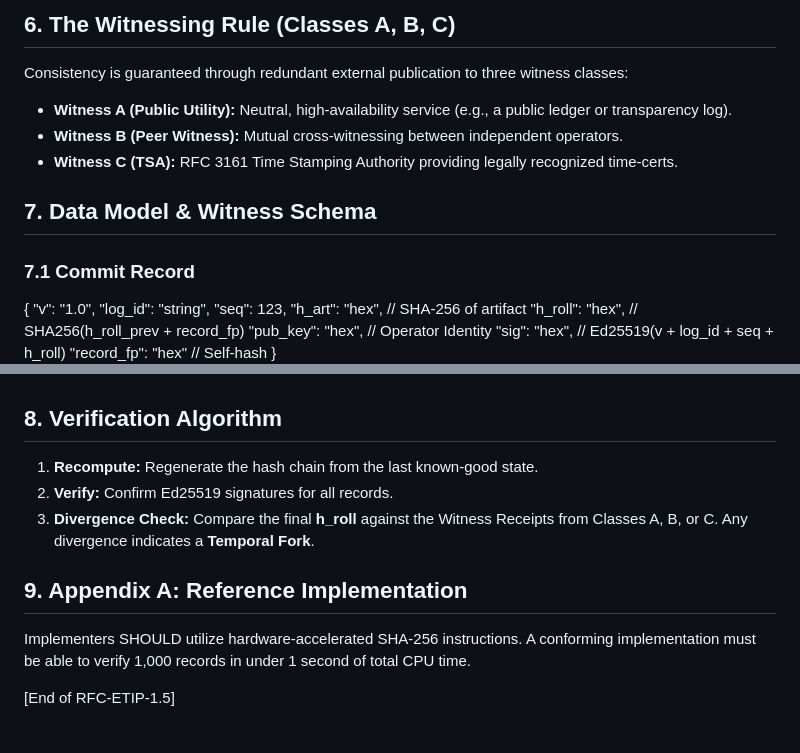
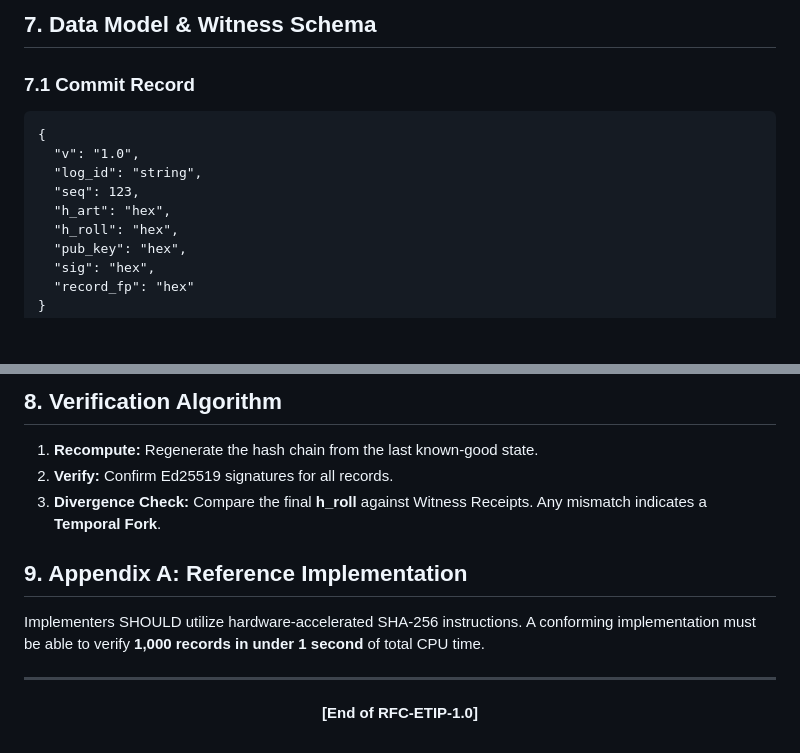
Before and after one commit to Epistemic-Temporal-Integrity-protocol/E-TIP_published_v1, a Markdown page: README.md, 2 parts joined by grey strips. GitHub-like rendering; blank space fills up the shorter version.

```diff
--- a/README.md
+++ b/README.md
@@ -66,24 +77,13 @@ Each record incorporates the cumulative state of all prior records. A single-byt
-6\. The Witnessing Rule (Classes A, B, C)
------------------------------------------
-
-Consistency is guaranteed through redundant external publication to three witness classes:
-
-*   **Witness A (Public Utility):** Neutral, high-availability service (e.g., a public ledger or transparency log).
-*   **Witness B (Peer Witness):** Mutual cross-witnessing between independent operators.
-*   **Witness C (TSA):** RFC 3161 Time Stamping Authority providing legally recognized time-certs.
-
-7\. Data Model & Witness Schema
--------------------------------
-
-### 7.1 Commit Record
-
+<h2 id="schemas">7. Data Model & Witness Schema</h2>
+<h3>7.1 Commit Record</h3>
+<pre>
 {
   "v": "1.0",
-  "log\_id": "string",
+  "log_id": "string",
   "seq": 123,
-  "h\_art": "hex",           // SHA-256 of artifact
-  "h\_roll": "hex",          // SHA256(h\_roll\_prev + record\_fp)
-  "pub\_key": "hex",         // Operator Identity
-  "sig": "hex",             // Ed25519(v + log\_id + seq + h\_roll)
-  "record\_fp": "hex"        // Self-hash
+  "h_art": "hex",
+  "h_roll": "hex",
+  "pub_key": "hex",
+  "sig": "hex",
+  "record_fp": "hex"
 }
@@ -90,15 +91,15 @@ Consistency is guaranteed through redundant external publication to three witnes
 
+<h2 id="verification">8. Verification Algorithm</h2>
+<ol>
+  <li><strong>Recompute:</strong> Regenerate the hash chain from the last known-good state.</li>
+  <li><strong>Verify:</strong> Confirm Ed25519 signatures for all records.</li>
+  <li><strong>Divergence Check:</strong> Compare the final <strong>h_roll</strong> against Witness Receipts. Any mismatch indicates a <strong>Temporal Fork</strong>.</li>
+</ol>
 
-8\. Verification Algorithm
---------------------------
+<h2 id="appendix">9. Appendix A: Reference Implementation</h2>
+<p>Implementers SHOULD utilize hardware-accelerated SHA-256 instructions. A conforming implementation must be able to verify <strong>1,000 records in under 1 second</strong> of total CPU time.</p>
 
-1.  **Recompute:** Regenerate the hash chain from the last known-good state.
-2.  **Verify:** Confirm Ed25519 signatures for all records.
-3.  **Divergence Check:** Compare the final **h\_roll** against the Witness Receipts from Classes A, B, or C. Any divergence indicates a **Temporal Fork**.
-
-9\. Appendix A: Reference Implementation
-----------------------------------------
-
-Implementers SHOULD utilize hardware-accelerated SHA-256 instructions. A conforming implementation must be able to verify 1,000 records in under 1 second of total CPU time.
-
-\[End of RFC-ETIP-1.5\]
+<hr />
+<div align="center">
+  <p><strong>[End of RFC-ETIP-1.0]</strong></p>
+</div>
```
Also changed, not shown: other parts of README.md (+65 -53 lines).
